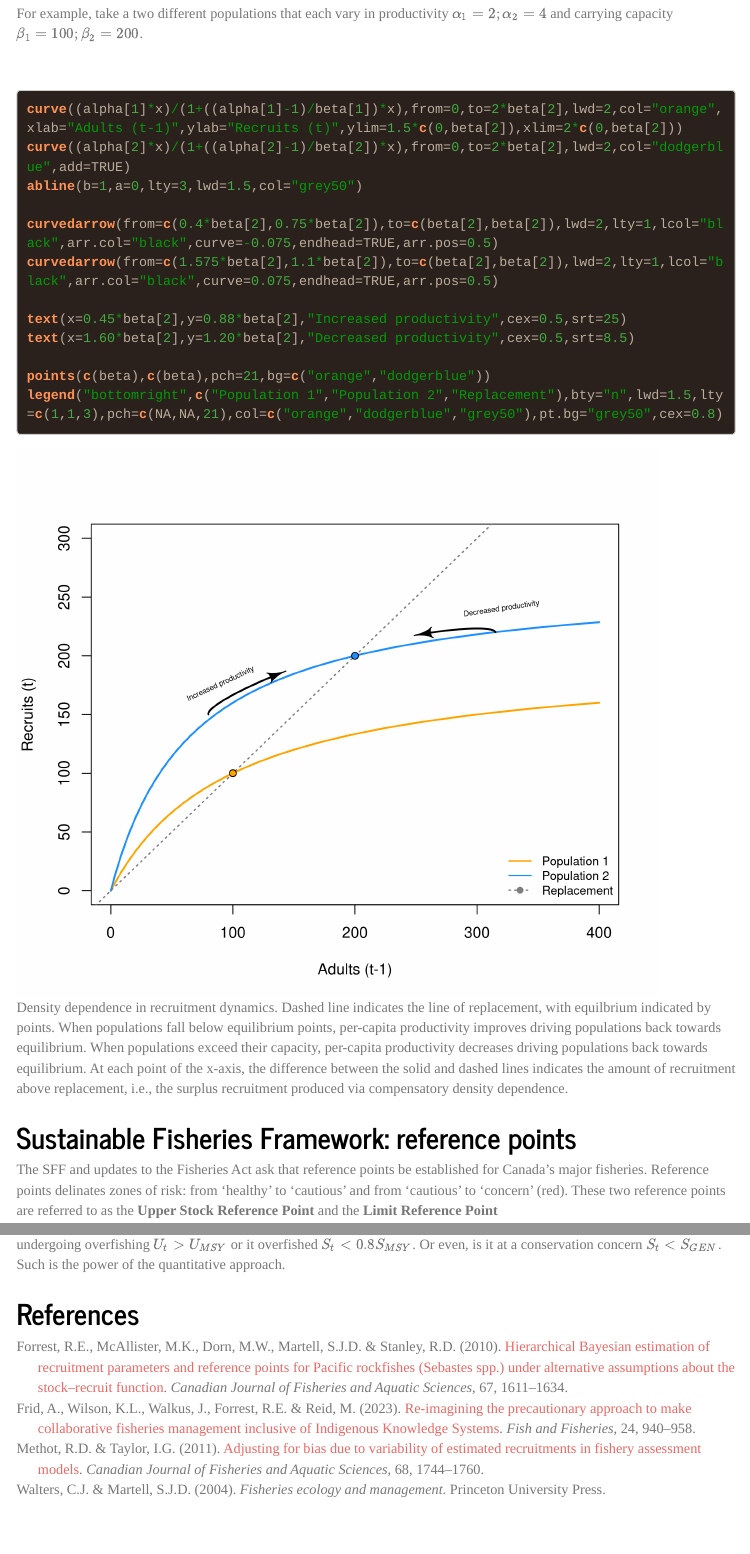
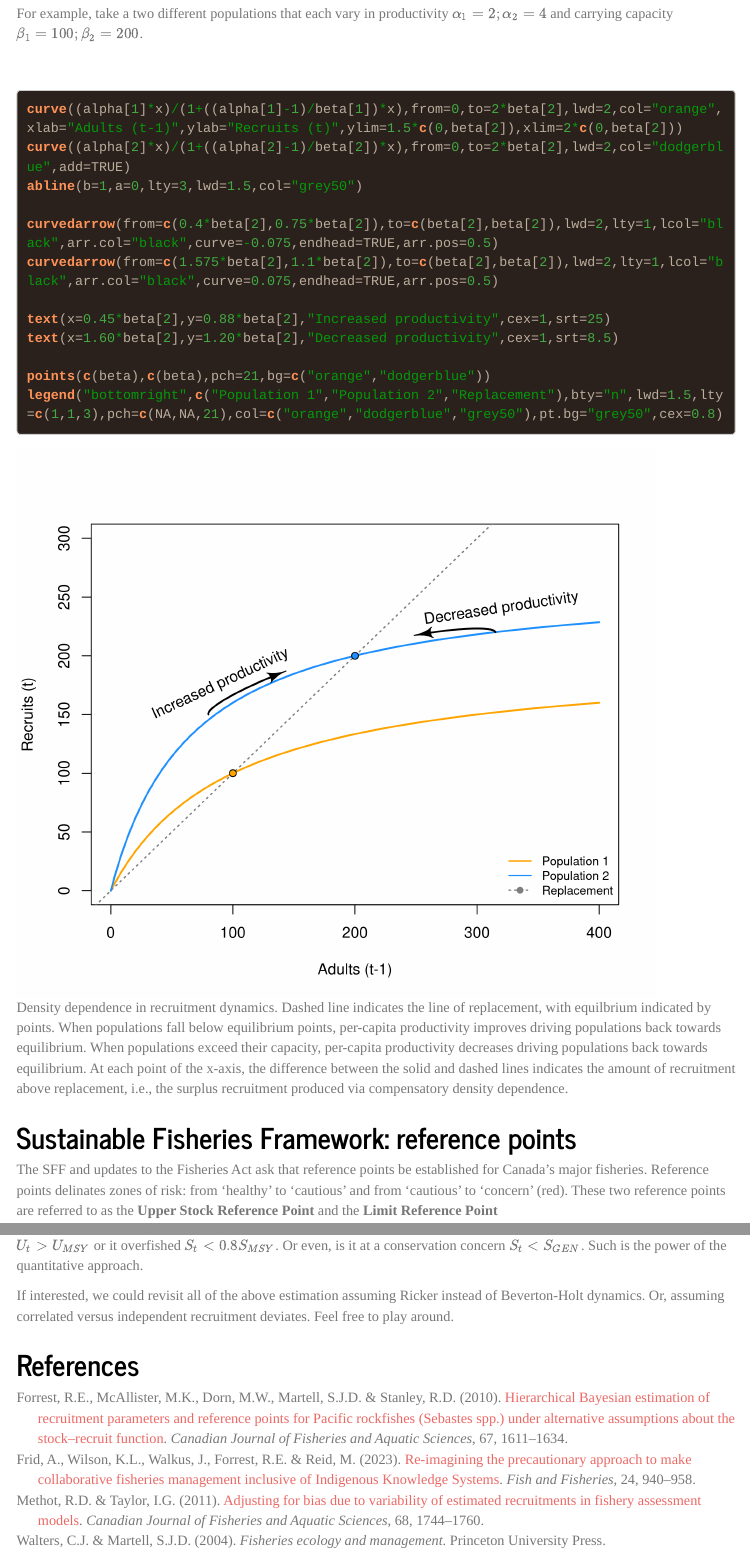
Before and after one commit to klwilson23/qfish_ecol, an R Markdown document (Tutorials/Reference points.Rmd): the page in a window 1100 px wide, from 1060 px down, and a second part further down, joined at a grey line. Rendered offline with R 4.5, knitr and Pandoc, with nearby package versions; menus at the side of the page are left out; long lines of code are wrapped.

Commit message:
updated markdown

````diff
--- a/Tutorials/Reference points.Rmd
+++ b/Tutorials/Reference points.Rmd
@@ -76,8 +76,8 @@ abline(b=1,a=0,lty=3,lwd=1.5,col="grey50")
 curvedarrow(from=c(0.4*beta[2],0.75*beta[2]),to=c(beta[2],beta[2]),lwd=2,lty=1,lcol="black",arr.col="black",curve=-0.075,endhead=TRUE,arr.pos=0.5)
 curvedarrow(from=c(1.575*beta[2],1.1*beta[2]),to=c(beta[2],beta[2]),lwd=2,lty=1,lcol="black",arr.col="black",curve=0.075,endhead=TRUE,arr.pos=0.5)
 
-text(x=0.45*beta[2],y=0.88*beta[2],"Increased productivity",cex=0.5,srt=25)
-text(x=1.60*beta[2],y=1.20*beta[2],"Decreased productivity",cex=0.5,srt=8.5)
+text(x=0.45*beta[2],y=0.88*beta[2],"Increased productivity",cex=1,srt=25)
+text(x=1.60*beta[2],y=1.20*beta[2],"Decreased productivity",cex=1,srt=8.5)
 
 points(c(beta),c(beta),pch=21,bg=c("orange","dodgerblue"))
 legend("bottomright",c("Population 1","Population 2","Replacement"),bty="n",lwd=1.5,lty=c(1,1,3),pch=c(NA,NA,21),col=c("orange","dodgerblue","grey50"),pt.bg="grey50",cex=0.8)
@@ -318,7 +318,9 @@ legend("bottomright",c("Actual","Estimated"),bty="n",lwd=1.5,lty=c(1,2),pch=c(NA
 ```
 
 
-Not bad! Now, we have our reference points. And, we can assess this population in the future and determine status like: is it undergoing overfishing $U_{t}>U_{MSY}$ or it overfished $S_t<0.8S_{MSY}$. Or even, is it at a conservation concern $S_t<S_{GEN}$. Such is the power of the quantitative approach.
+Not bad! Now, we have our reference points estimated (with uncertainty, but we don't calculate that here) from a `r Nyears` year time-series. And, we can assess this population in the future and determine status like: is it undergoing overfishing $U_{t}>U_{MSY}$ or it overfished $S_t<0.8S_{MSY}$. Or even, is it at a conservation concern $S_t<S_{GEN}$. Such is the power of the quantitative approach.
+
+If interested, we could revisit all of the above estimation assuming Ricker instead of Beverton-Holt dynamics. Or, assuming correlated versus independent recruitment deviates. Feel free to play around.
 
 ## References
 <div id="refs"></div>
````
Also changed, not shown: Tutorials/Reference-points.html, Tutorials/Reference points.Rmd (8 more changed lines).
